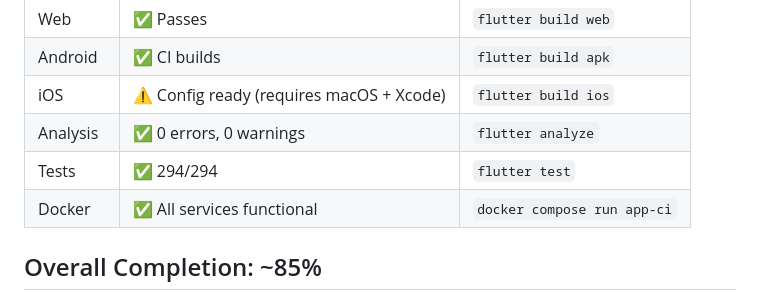
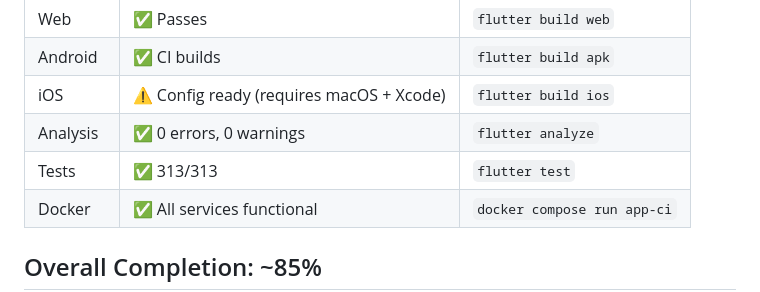
Before and after one commit to dayashimoga/GeoMeasure, a Markdown page: docs/PROJECT_STATUS.md, the part around one of its changes. Rendered like a GitHub page.

Commit message:
docs: PROJECT_STATUS v2.6.0, 313/313 tests

```diff
--- a/docs/PROJECT_STATUS.md
+++ b/docs/PROJECT_STATUS.md
@@ -10,7 +10,7 @@
 | Android | ✅ CI builds | `flutter build apk` |
 | iOS | ⚠️ Config ready (requires macOS + Xcode) | `flutter build ios` |
 | Analysis | ✅ 0 errors, 0 warnings | `flutter analyze` |
-| Tests | ✅ 294/294 | `flutter test` |
+| Tests | ✅ 313/313 | `flutter test` |
 | Docker | ✅ All services functional | `docker compose run app-ci` |
 
 ## Overall Completion: ~85%
```
Also changed, not shown: other parts of docs/PROJECT_STATUS.md (+1 -1 lines).
